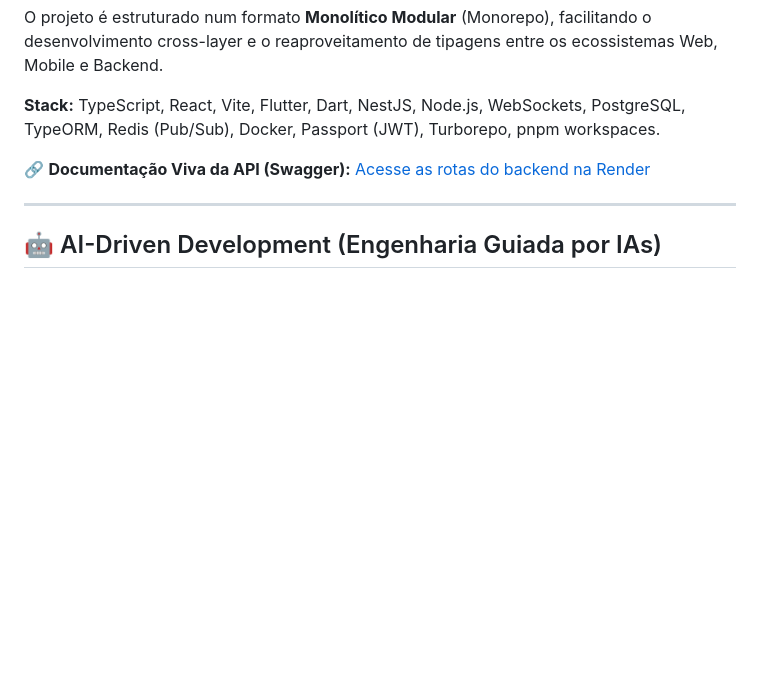
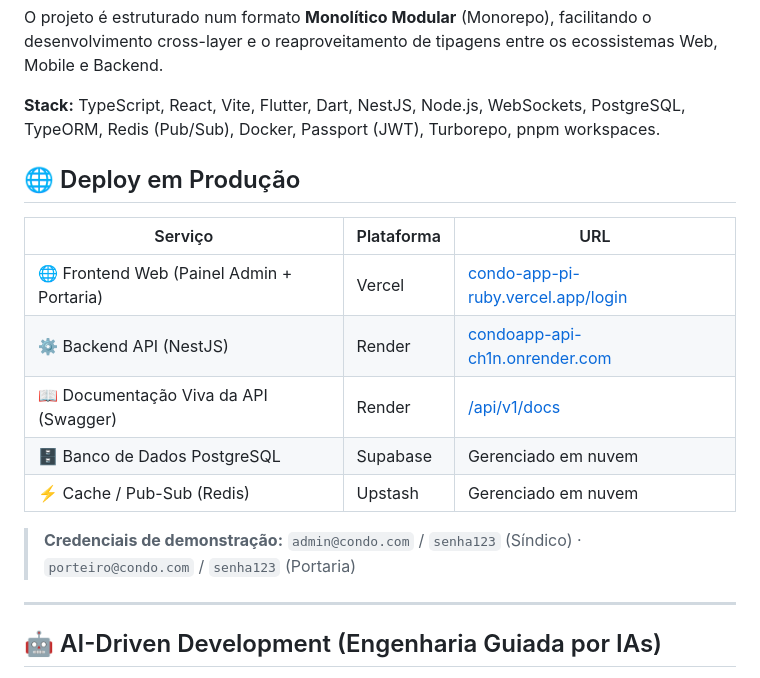
Before and after one commit to lukasasael/condoApp, a Markdown page: README.md, the part around the change. GitHub-like rendering; blank space fills up the shorter version.

Commit message:
docs: add production deployment links and demo credentials to README

```diff
--- a/README.md
+++ b/README.md
@@ -6,7 +6,17 @@ O projeto é estruturado num formato **Monolítico Modular** (Monorepo), facilit
 
 **Stack:** TypeScript, React, Vite, Flutter, Dart, NestJS, Node.js, WebSockets, PostgreSQL, TypeORM, Redis (Pub/Sub), Docker, Passport (JWT), Turborepo, pnpm workspaces.
 
-🔗 **Documentação Viva da API (Swagger):** [Acesse as rotas do backend na Render](https://condoapp-api-ch1n.onrender.com/api/v1/docs)
+## 🌐 Deploy em Produção
+
+| Serviço | Plataforma | URL |
+|---|---|---|
+| 🌐 Frontend Web (Painel Admin + Portaria) | Vercel | [condo-app-pi-ruby.vercel.app/login](https://condo-app-pi-ruby.vercel.app/login) |
+| ⚙️ Backend API (NestJS) | Render | [condoapp-api-ch1n.onrender.com](https://condoapp-api-ch1n.onrender.com/api/v1) |
+| 📖 Documentação Viva da API (Swagger) | Render | [/api/v1/docs](https://condoapp-api-ch1n.onrender.com/api/v1/docs) |
+| 🗄️ Banco de Dados PostgreSQL | Supabase | Gerenciado em nuvem |
+| ⚡ Cache / Pub-Sub (Redis) | Upstash | Gerenciado em nuvem |
+
+> **Credenciais de demonstração:** `admin@condo.com` / `senha123` (Síndico) · `porteiro@condo.com` / `senha123` (Portaria)
 
 ---
 
```
